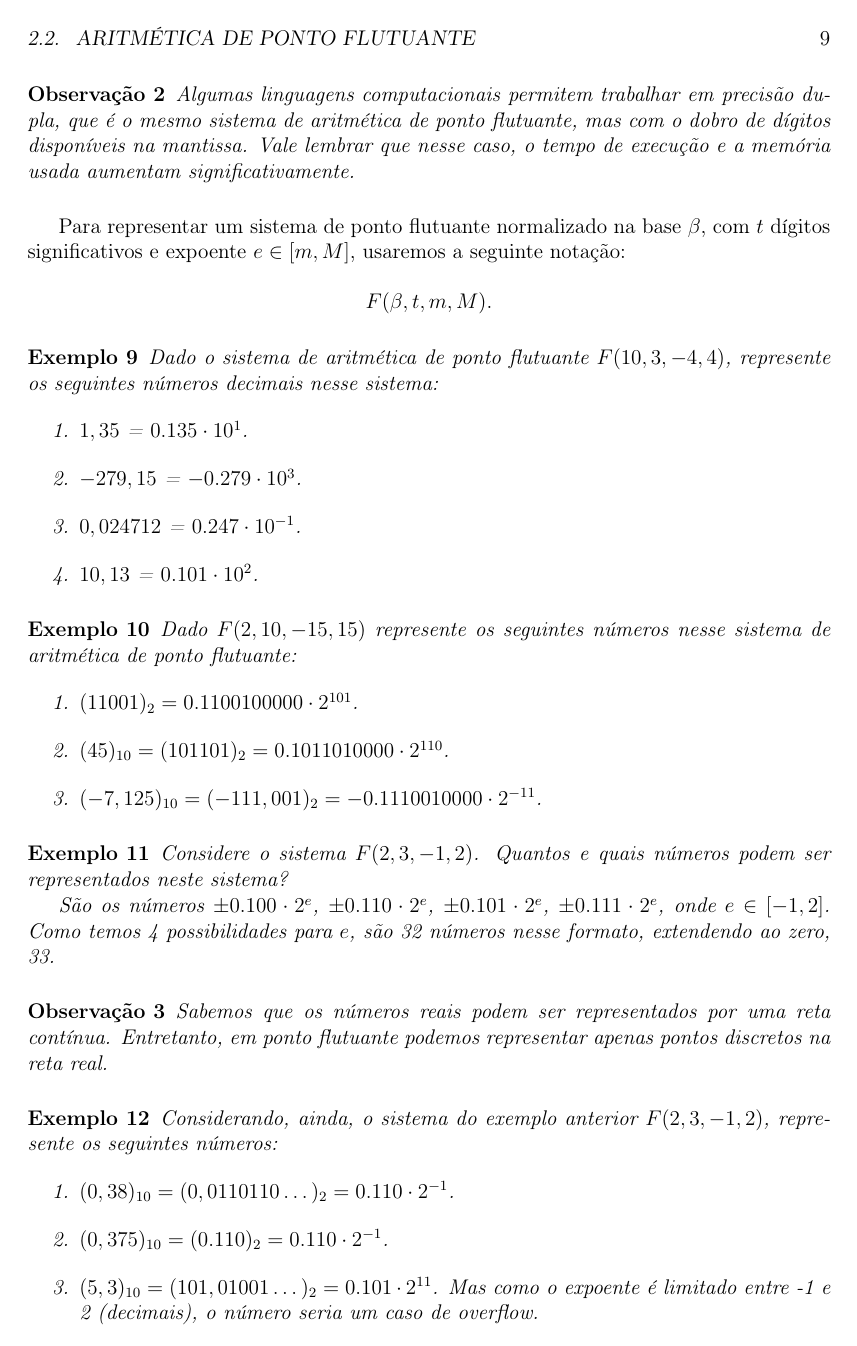
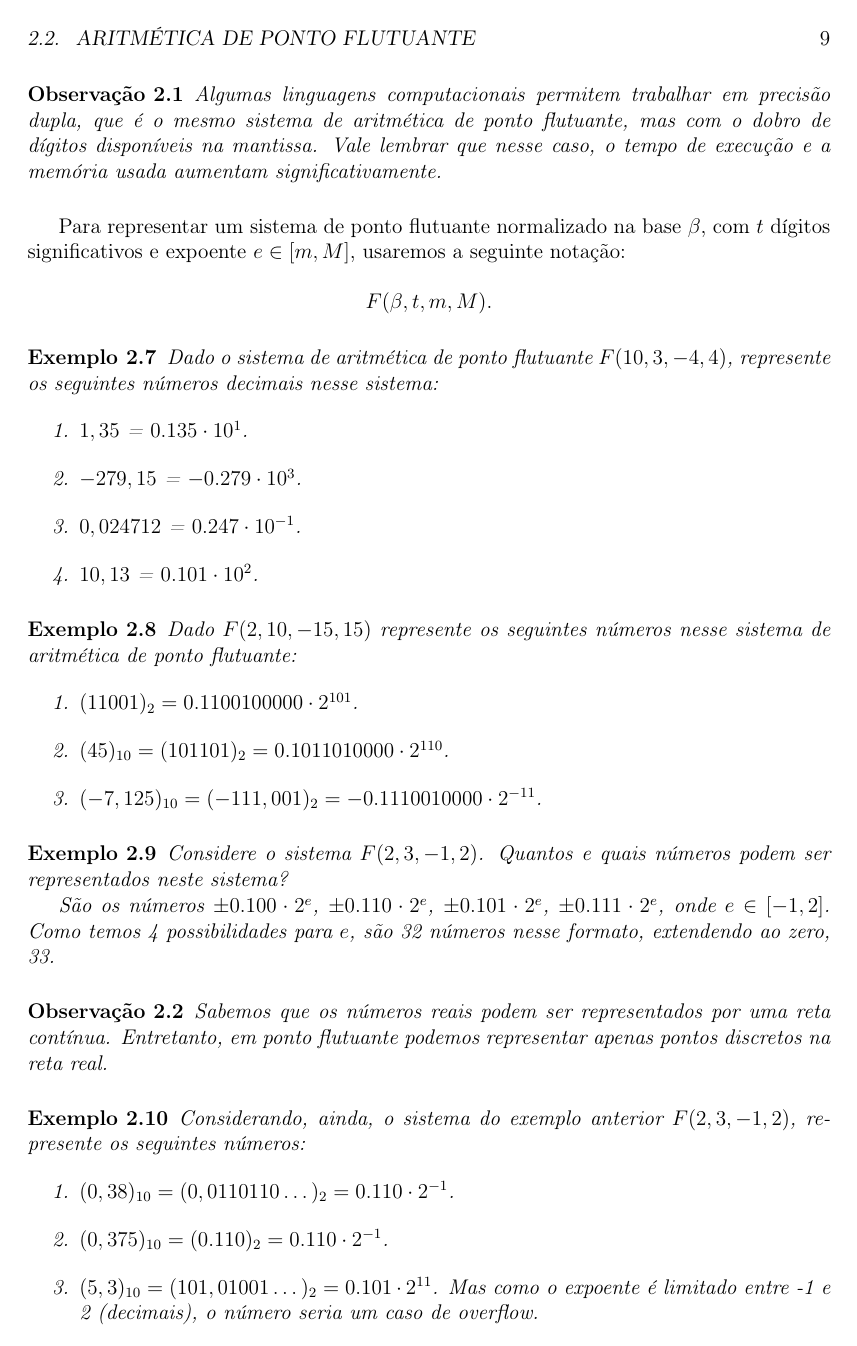
Before and after one commit to EduardoJM/anotacoes-matematica-aplicada, a LaTeX book (src/latex/notes.tex): page 9 of 18. Compiled offline with pdfLaTeX.

Commit message:
Configurado \numberwithin para exemplos passarem a ter numeração por capítulo

```diff
--- a/src/latex/notes.tex
+++ b/src/latex/notes.tex
@@ -12,6 +12,9 @@
 
 \newtheorem{example}{Exemplo}
 \newtheorem{remark}{Observação}
+
+\numberwithin{example}{chapter}
+\numberwithin{remark}{chapter}
 
 \usepackage[left=3cm,right=2cm,top=3cm,bottom=2cm]{geometry}
 \title{Matemática Aplicada e Computacional}
```
